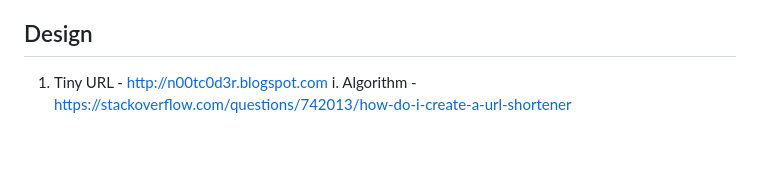
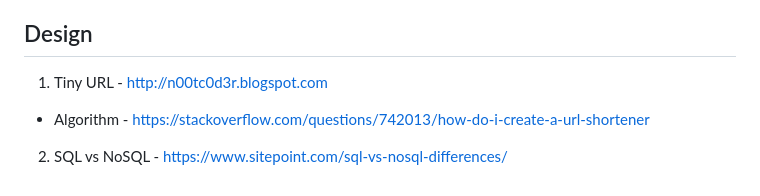
Before and after one commit to akramit/Placement-Preparation, a Markdown page: README.md, the part around the change. Drawn GitHub-style; blank space fills up the shorter version.

```diff
--- a/README.md
+++ b/README.md
@@ -93,4 +93,5 @@ During my preparation for placements, I came across various useful resources for
 
 ## Design
 1. Tiny URL - http://n00tc0d3r.blogspot.com
-i. Algorithm - https://stackoverflow.com/questions/742013/how-do-i-create-a-url-shortener
+- Algorithm - https://stackoverflow.com/questions/742013/how-do-i-create-a-url-shortener
+2. SQL vs NoSQL - https://www.sitepoint.com/sql-vs-nosql-differences/
```
